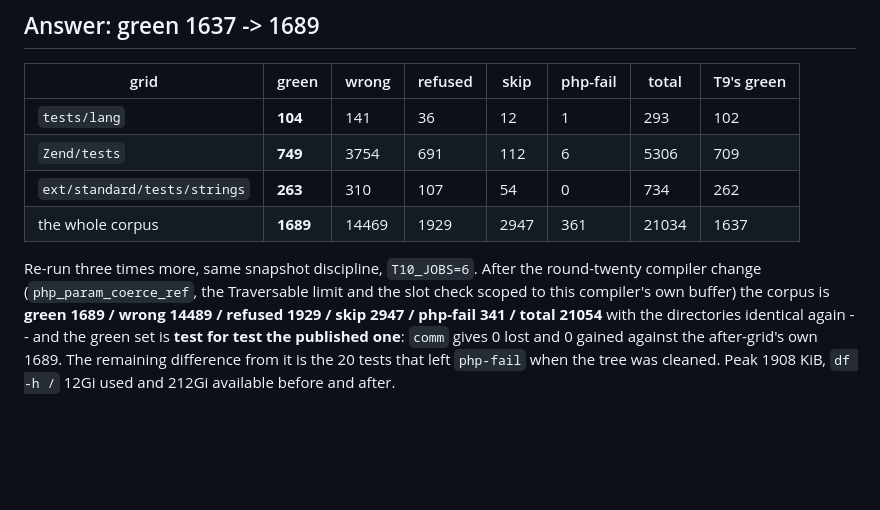
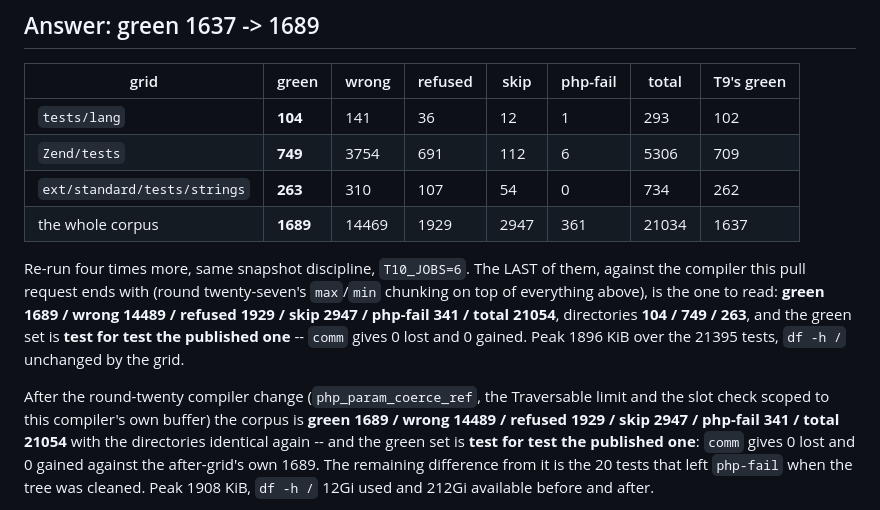
Before and after one commit to minicompiler/mc-php, a Markdown page: probes/t10/RESULTS.md, the part around the change. GitHub-like rendering; blank space fills up the shorter version.

Commit message:
T10: the final grid, against the compiler this pull request ends with
green 1689 / wrong 14489 / refused 1929 / skip 2947 / php-fail 341 / total
21054, directories 104 / 749 / 263, and the green set is test for test the
published one -- comm gives 0 lost and 0 gained. Peak 1896 KiB over 21395
tests.

Co-Authored-By: Claude Opus 5 <noreply@anthropic.com>

```diff
--- a/probes/t10/RESULTS.md
+++ b/probes/t10/RESULTS.md
@@ -28,8 +28,15 @@ measured a binary that was being rebuilt underneath it.
 | `ext/standard/tests/strings` | **263** | 310 | 107 | 54 | 0 | 734 | 262 |
 | the whole corpus | **1689** | 14469 | 1929 | 2947 | 361 | 21034 | 1637 |
 
-Re-run three times more, same snapshot discipline, `T10_JOBS=6`. After the
-round-twenty compiler change (`php_param_coerce_ref`, the Traversable limit
+Re-run four times more, same snapshot discipline, `T10_JOBS=6`. The LAST of
+them, against the compiler this pull request ends with (round twenty-seven's
+`max`/`min` chunking on top of everything above), is the one to read:
+**green 1689 / wrong 14489 / refused 1929 / skip 2947 / php-fail 341 / total
+21054**, directories **104 / 749 / 263**, and the green set is **test for
+test the published one** -- `comm` gives 0 lost and 0 gained. Peak 1896 KiB
+over the 21395 tests, `df -h /` unchanged by the grid.
+
+After the round-twenty compiler change (`php_param_coerce_ref`, the Traversable limit
 and the slot check scoped to this compiler's own buffer) the corpus is
 **green 1689 / wrong 14489 / refused 1929 / skip 2947 / php-fail 341 / total
 21054** with the directories identical again -- and the green set is
```
